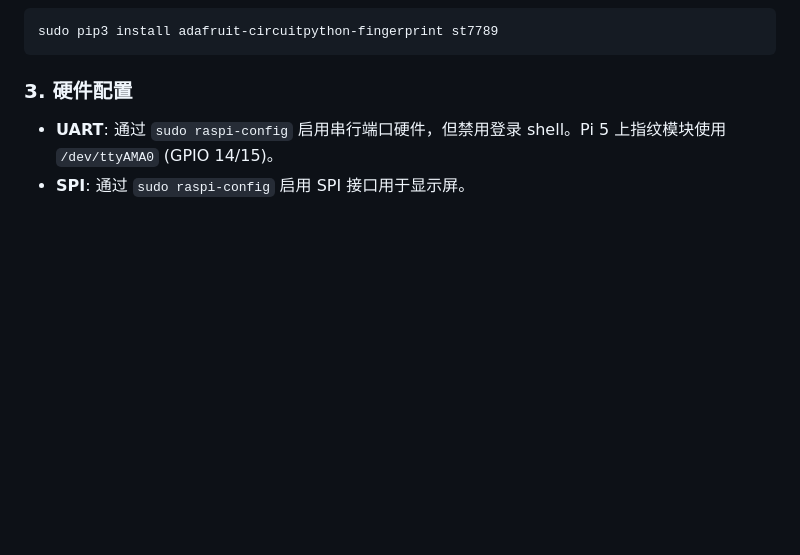
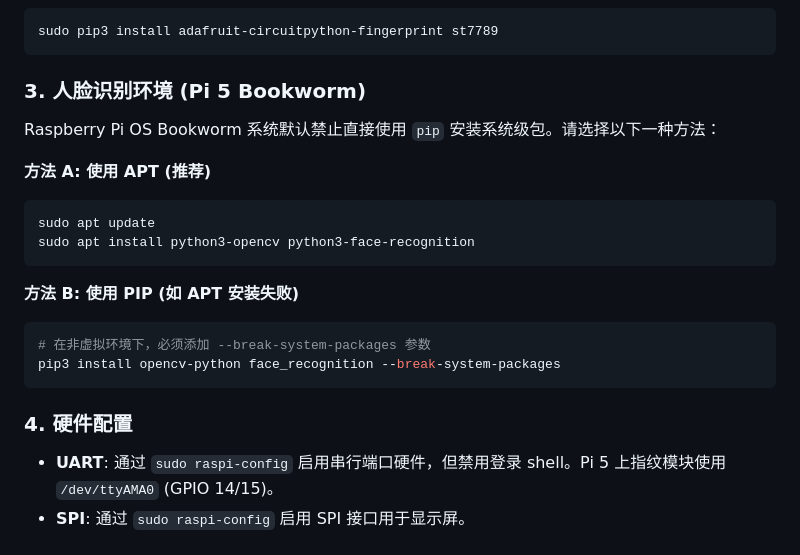
Before and after one commit to nicrain/DistCapsule, a Markdown page: README_CN.md, the part around the change. Rendered like a GitHub page; blank space fills up the shorter version.

````diff
--- a/README_CN.md
+++ b/README_CN.md
@@ -50,7 +50,22 @@ sudo apt-get install python3-serial python3-pip python3-lgpio python3-pil python
 sudo pip3 install adafruit-circuitpython-fingerprint st7789
 ```
 
-### 3. 硬件配置
+### 3. 人脸识别环境 (Pi 5 Bookworm)
+Raspberry Pi OS Bookworm 系统默认禁止直接使用 `pip` 安装系统级包。请选择以下一种方法：
+
+**方法 A: 使用 APT (推荐)**
+```bash
+sudo apt update
+sudo apt install python3-opencv python3-face-recognition
+```
+
+**方法 B: 使用 PIP (如 APT 安装失败)**
+```bash
+# 在非虚拟环境下，必须添加 --break-system-packages 参数
+pip3 install opencv-python face_recognition --break-system-packages
+```
+
+### 4. 硬件配置
 *   **UART**: 通过 `sudo raspi-config` 启用串行端口硬件，但禁用登录 shell。Pi 5 上指纹模块使用 `/dev/ttyAMA0` (GPIO 14/15)。
 *   **SPI**: 通过 `sudo raspi-config` 启用 SPI 接口用于显示屏。
 
````
Also changed, not shown: README.md (+16 -1 lines).
